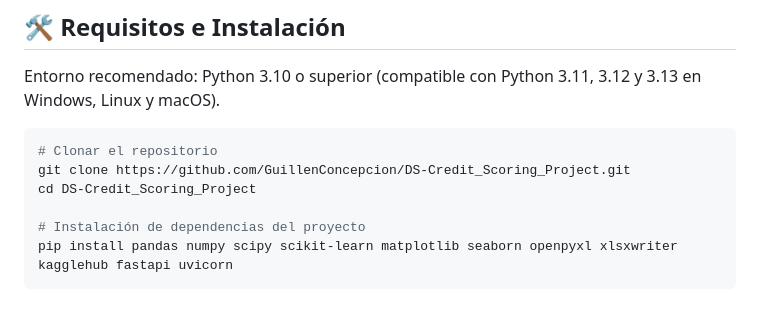
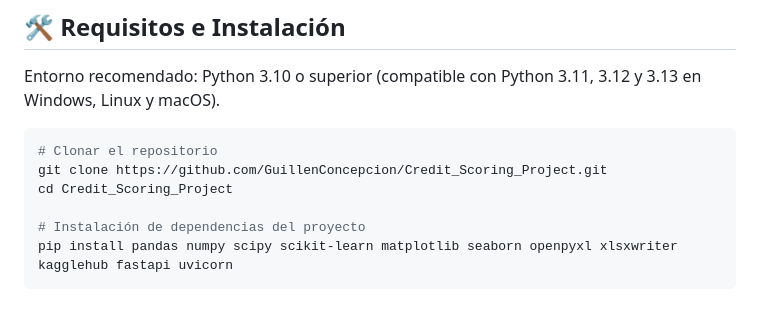
Before and after one commit to GuillenConcepcion/Credit_Scoring_Project, a Markdown page: README.md, the part around the change. Drawn GitHub-style.

Commit message:
docs: update repository clone URL in README

````diff
--- a/README.md
+++ b/README.md
@@ -285,8 +285,8 @@ Entorno recomendado: Python 3.10 o superior (compatible con Python 3.11, 3.12 y
 
 ```bash
 # Clonar el repositorio
-git clone https://github.com/GuillenConcepcion/DS-Credit_Scoring_Project.git
-cd DS-Credit_Scoring_Project
+git clone https://github.com/GuillenConcepcion/Credit_Scoring_Project.git
+cd Credit_Scoring_Project
 
 # Instalación de dependencias del proyecto
 pip install pandas numpy scipy scikit-learn matplotlib seaborn openpyxl xlsxwriter kagglehub fastapi uvicorn
````
